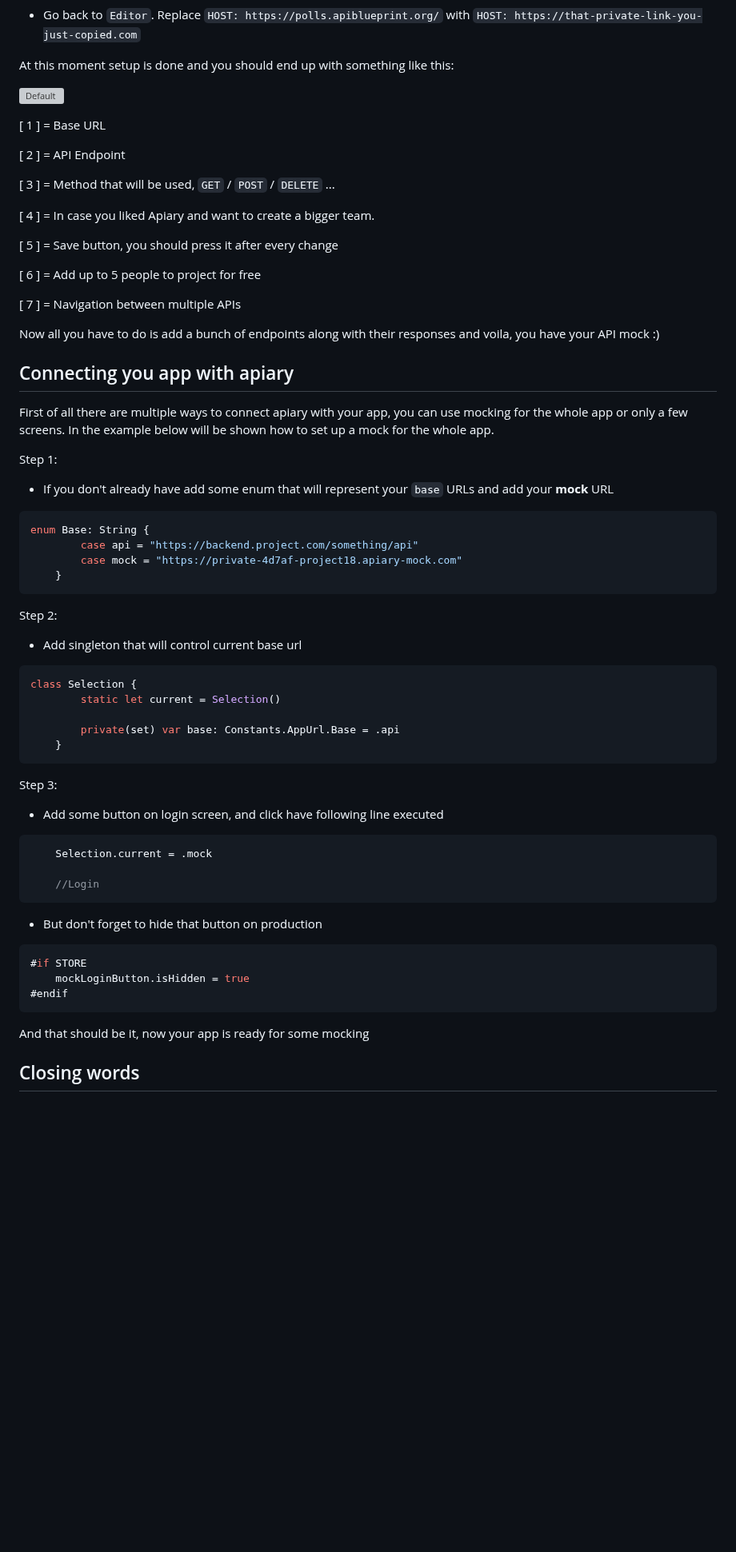
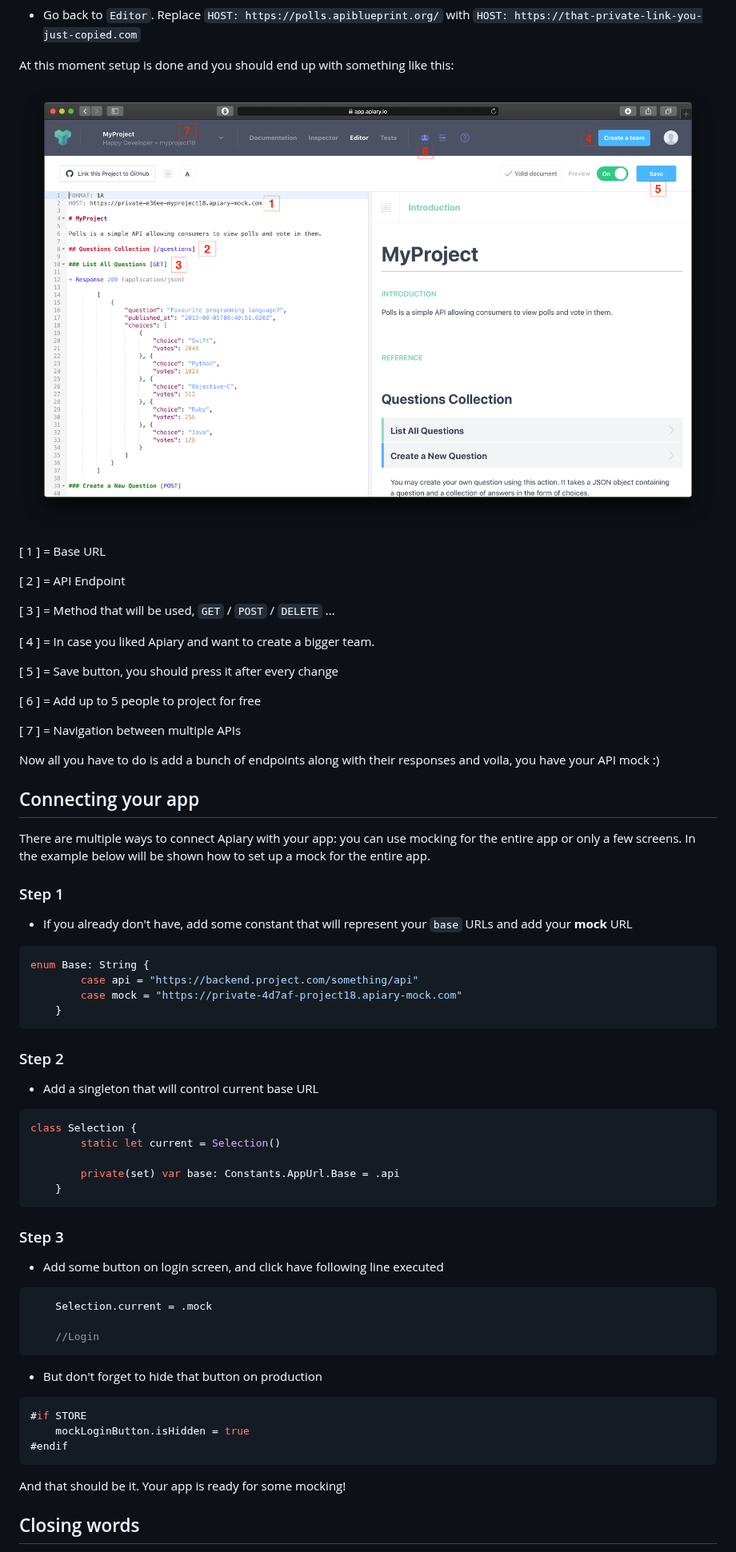
Before and after one commit to infinum/ios-handbook, a Markdown page: Networking/Apiary and API call mocking.md, the part around one of its changes. Shown at 80% size. Drawn GitHub-style; pictures changed too: img/iOS-apiary-editor.png (added); blank space fills up the shorter version; grey boxes are pictures that could not be loaded.

````diff
--- a/Networking/Apiary and API call mocking.md
+++ b/Networking/Apiary and API call mocking.md
@@ -109,7 +107,7 @@ Step 4
 
 At this moment setup is done and you should end up with something like this:
 
-![Default](https://i.imgur.com/BHfNWfT.png)
+![Editor][image-1]
 
 [ 1 ] = Base URL
 
@@ -127,14 +125,13 @@ At this moment setup is done and you should end up with something like this:
 
 Now all you have to do is add a bunch of endpoints along with their responses and voila, you have your API mock :)
 
-## Connecting you app with apiary
+## Connecting your app
 
-First of all there are multiple ways to connect apiary with your app, you can use mocking for the whole app or only a few screens. In the example below will be shown how to set up a mock for the whole app.
+There are multiple ways to connect Apiary with your app: you can use mocking for the entire app or only a few screens. In the example below will be shown how to set up a mock for the entire app.
 
+### Step 1
 
-Step 1:
-
-* If you don't already have add some enum that will represent your `base` URLs and add your **mock** URL
+* If you already don't have, add some constant that will represent your `base` URLs and add your **mock** URL
 
 ```swift
 enum Base: String {
@@ -143,9 +140,9 @@ enum Base: String {
     }
 ```
 
-Step 2:
+### Step 2
 
-* Add singleton that will control current base url
+* Add a singleton that will control current base URL
 
 ```swift
 class Selection {
@@ -155,7 +152,7 @@ class Selection {
     }
 ```
 
-Step 3:
+### Step 3
 
 * Add some button on login screen, and click have following line executed
 
@@ -172,7 +169,7 @@ Step 3:
 #endif
 ```
 
-And that should be it, now your app is ready for some mocking
+And that should be it. Your app is ready for some mocking!
 
 ## Closing words
 
````
Also changed, not shown: other parts of Networking/Apiary and API call mocking.md (+25 -25 lines), 1 other file.
